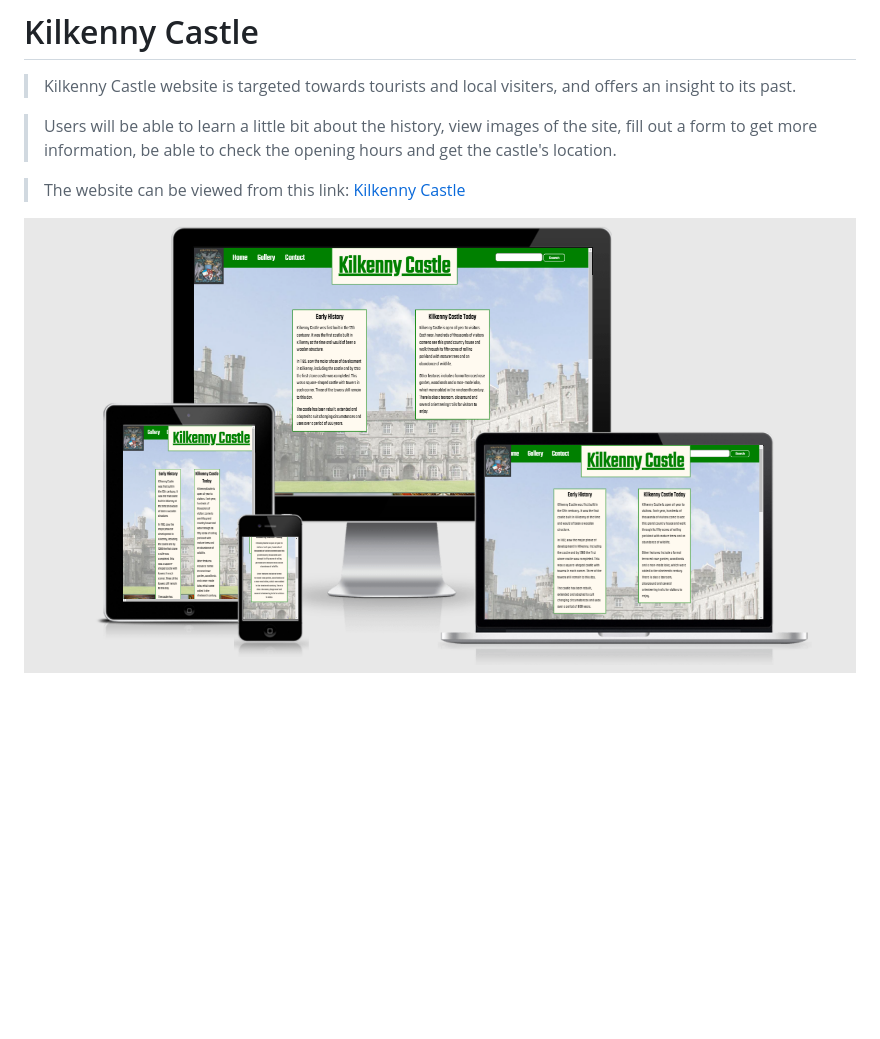
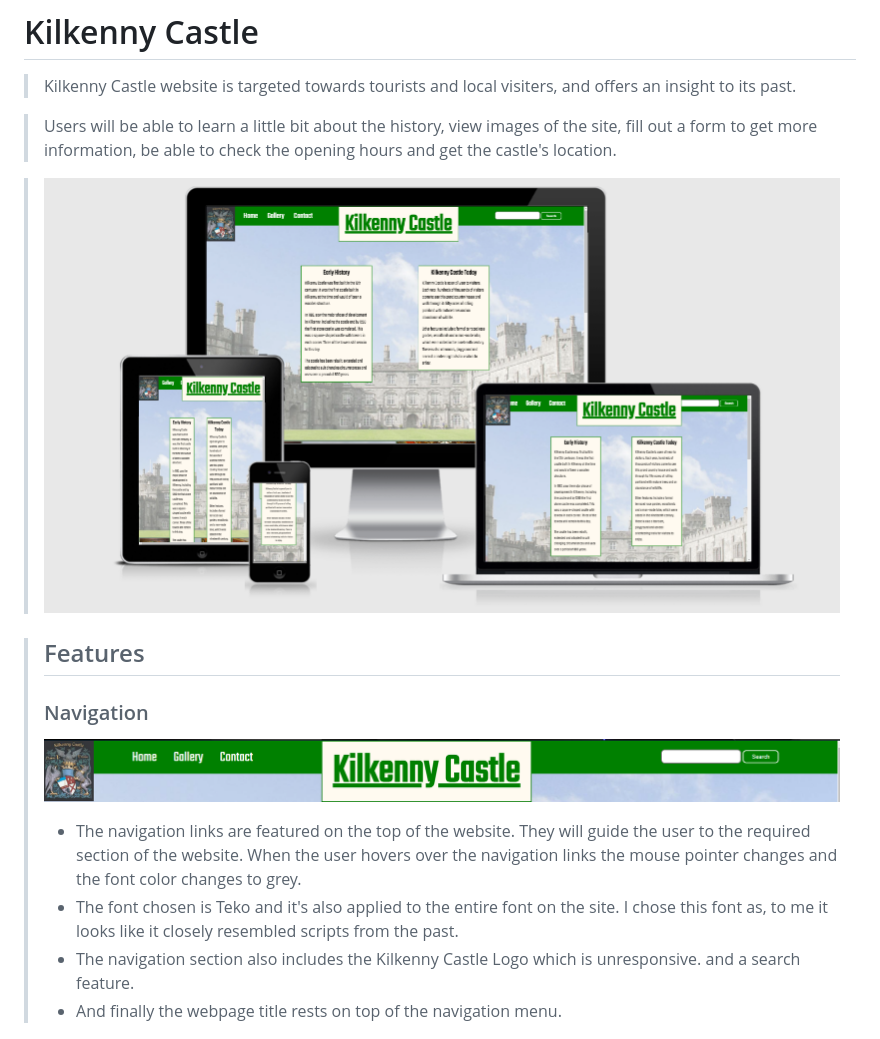
Before and after one commit to StephenIvan93/Kilkenny-Castle, a Markdown page: README.md, the part around the change printed below. GitHub-like rendering; pictures changed too: assets/images/nav-menu.PNG (added); blank space fills up the shorter version.

```diff
--- a/README.md
+++ b/README.md
@@ -4,7 +4,14 @@
 
 >Users will be able to learn a little bit about the history, view images of the site, fill out a form to get more information, be able to check the opening hours and get the castle's location.
 
->The website can be viewed from this link: [Kilkenny Castle](https://stephenivan93.github.io/Kilkenny-Castle/)
+ >![Alt text](/assets/images/check-response.PNG)
 
- ![Alt text](/assets/images/check-response.PNG)
+ >## Features
+>
+ >### Navigation
+>![Alt text](/assets/images/nav-menu.PNG)
+>- The navigation links are featured on the top of the website. They will guide the user to the required section of the website. When the user hovers over the navigation links the mouse pointer changes and the font color changes to grey.
+>- The font chosen is Teko and it's also applied to the entire font on the site. I chose this font as, to me it looks like it closely resembled scripts from the past.
+>- The navigation section also includes the Kilkenny Castle Logo which is unresponsive. and a search feature.
+>- And finally the webpage title rests on top of the navigation menu.
 
```
Also changed, not shown: other parts of README.md (+30 -20 lines), assets/images/contact.PNG (added), assets/images/footer-links.PNG (added), 2 other files.
